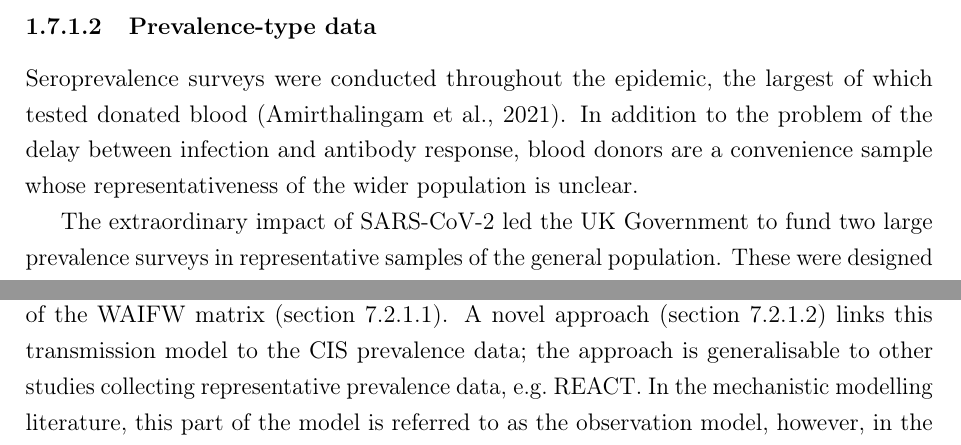
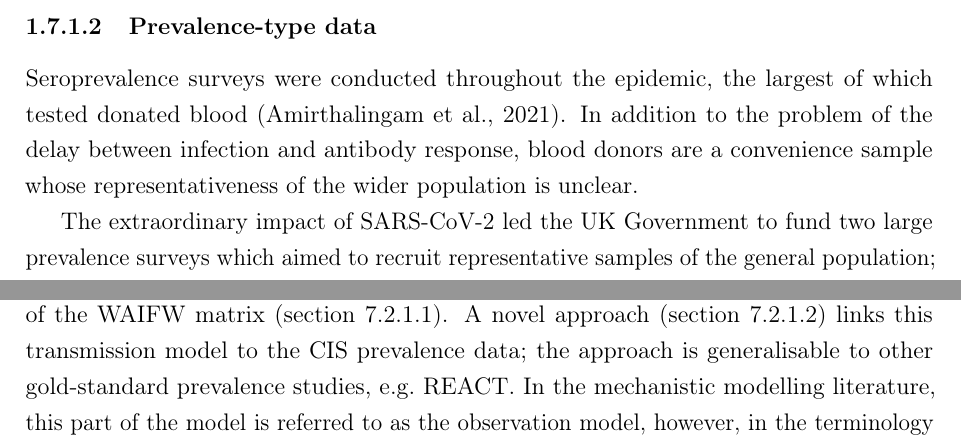
Before and after one commit to joshuablake/thesis, a LaTeX thesis (thesis.tex, which reads introduction.tex, transmission.tex): two parts of pages 27 and 134 of 218, joined at a grey line, cut so that both start at the same text. Compiled offline with pdfLaTeX.

Commit message:
Christl comment on representativeness

```diff
--- a/introduction.tex
+++ b/introduction.tex
@@ -286,8 +286,9 @@ However, SARS-CoV-2 rarely led to severe events in younger individuals, so sever
 Seroprevalence surveys were conducted throughout the epidemic, the largest of which tested donated blood~\autocite{amirthalingamSeroprevalence}.
 In addition to the problem of the delay between infection and antibody response, blood donors are a convenience sample whose representativeness of the wider population is unclear.
 
-The extraordinary impact of SARS-CoV-2 led the UK Government to fund two large prevalence surveys in representative samples of the general population.
-These were designed to avoid the biases of community testing and observe the general population.
+The extraordinary impact of SARS-CoV-2 led the UK Government to fund two large prevalence surveys which aimed to recruit representative samples of the general population; such surveys are considered the gold-standard.
+They invited individuals selected at random from the population; however, not all individuals selected responded to the invite introducing some non-representativeness (see \cref{E-biology-data:sec:MRP}).
+These designs aim to avoid the biases of community testing and observe the general population.
 These surveys use RT-PCR (Real-Time Polymerase Chain Reaction, described in detail in \cref{E-biology-data:sec:PCR}) testing to detect the presence of the virus in a swab from an individual.
 The first survey was the CIS (Coronavirus (COVID-19) Infection Survey), run by the ONS (Office for National Statistics)~\autocite{CIS,cisMethodsONS}.
 The CIS was a longitudinal, household-based study, testing a large number of individuals weekly or monthly for SARS-CoV-2 infection (see \cref{E-intro:sec:cis} for a detailed description).
--- a/transmission.tex
+++ b/transmission.tex
@@ -287,7 +287,7 @@ These methods require further work to check the quality of the approximations in
 In this section, I apply the general mechanistic transmission modelling framework from \cref{E-SEIR} to the CIS prevalence data.
 The application of this framework follows \textcite{birrellRealtime}.
 The largest modification from the generic framework presented in \cref{E-SEIR} is the parameterization of the WAIFW matrix (\cref{SEIR:sec:WAIFW-application}).
-A novel approach (\cref{SEIR:sec:observation}) links this transmission model to the CIS prevalence data; the approach is generalisable to other studies collecting representative prevalence data, \eg REACT.
+A novel approach (\cref{SEIR:sec:observation}) links this transmission model to the CIS prevalence data; the approach is generalisable to other gold-standard prevalence studies, \eg REACT.
 In the mechanistic modelling literature, this part of the model is referred to as the observation model, however, in the terminology of \cref{E-inc-prev}, it includes both the prevalence process and the observation process.
 
 Having specified the full model (\cref{SEIR:sec:methods-application}), I conducted a simulation study to validate the inference process and identifiability (\cref{SEIR:sec:sim-study}), before applying the model to the CIS data (\cref{SEIR:sec:application}).
```
Also changed, not shown: biology-data.tex (+2 -2 lines), conclusion.tex (+1 -1 lines).
